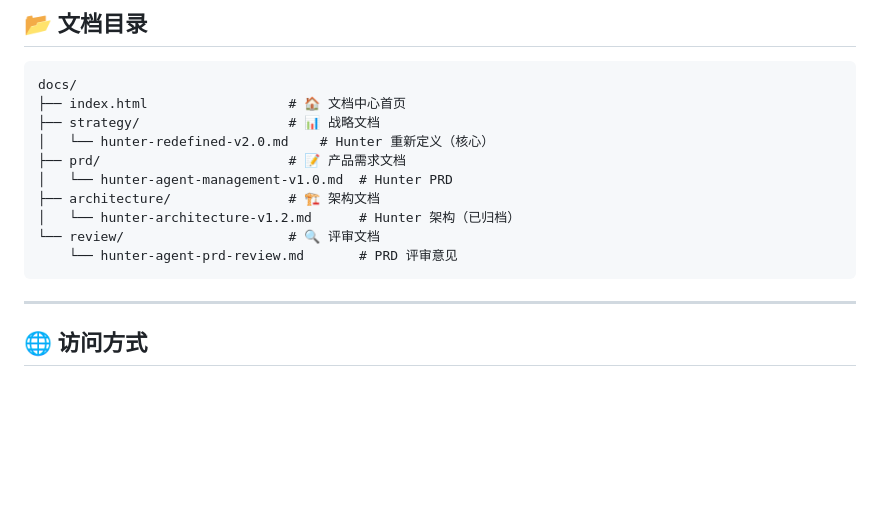
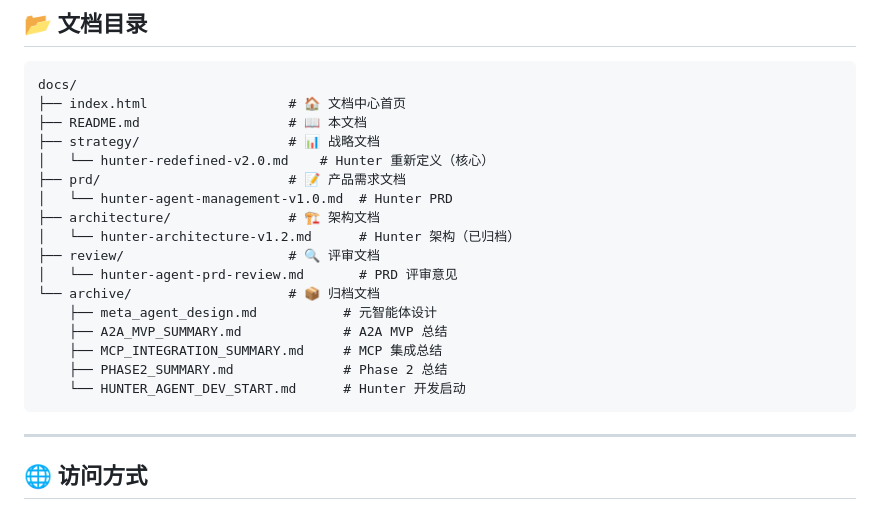
Before and after one commit to Leojunhan/ofw-docs, a Markdown page: docs/README.md, the part around the change. Drawn GitHub-style; blank space fills up the shorter version.

Commit message:
docs: 更新 README，补充归档文档目录

````diff
--- a/docs/README.md
+++ b/docs/README.md
@@ -10,14 +10,21 @@
 ```
 docs/
 ├── index.html                  # 🏠 文档中心首页
+├── README.md                   # 📖 本文档
 ├── strategy/                   # 📊 战略文档
 │   └── hunter-redefined-v2.0.md    # Hunter 重新定义（核心）
 ├── prd/                        # 📝 产品需求文档
 │   └── hunter-agent-management-v1.0.md  # Hunter PRD
 ├── architecture/               # 🏗️ 架构文档
 │   └── hunter-architecture-v1.2.md      # Hunter 架构（已归档）
-└── review/                     # 🔍 评审文档
-    └── hunter-agent-prd-review.md       # PRD 评审意见
+├── review/                     # 🔍 评审文档
+│   └── hunter-agent-prd-review.md       # PRD 评审意见
+└── archive/                    # 📦 归档文档
+    ├── meta_agent_design.md           # 元智能体设计
+    ├── A2A_MVP_SUMMARY.md             # A2A MVP 总结
+    ├── MCP_INTEGRATION_SUMMARY.md     # MCP 集成总结
+    ├── PHASE2_SUMMARY.md              # Phase 2 总结
+    └── HUNTER_AGENT_DEV_START.md      # Hunter 开发启动
 ```
 
 ---
````
